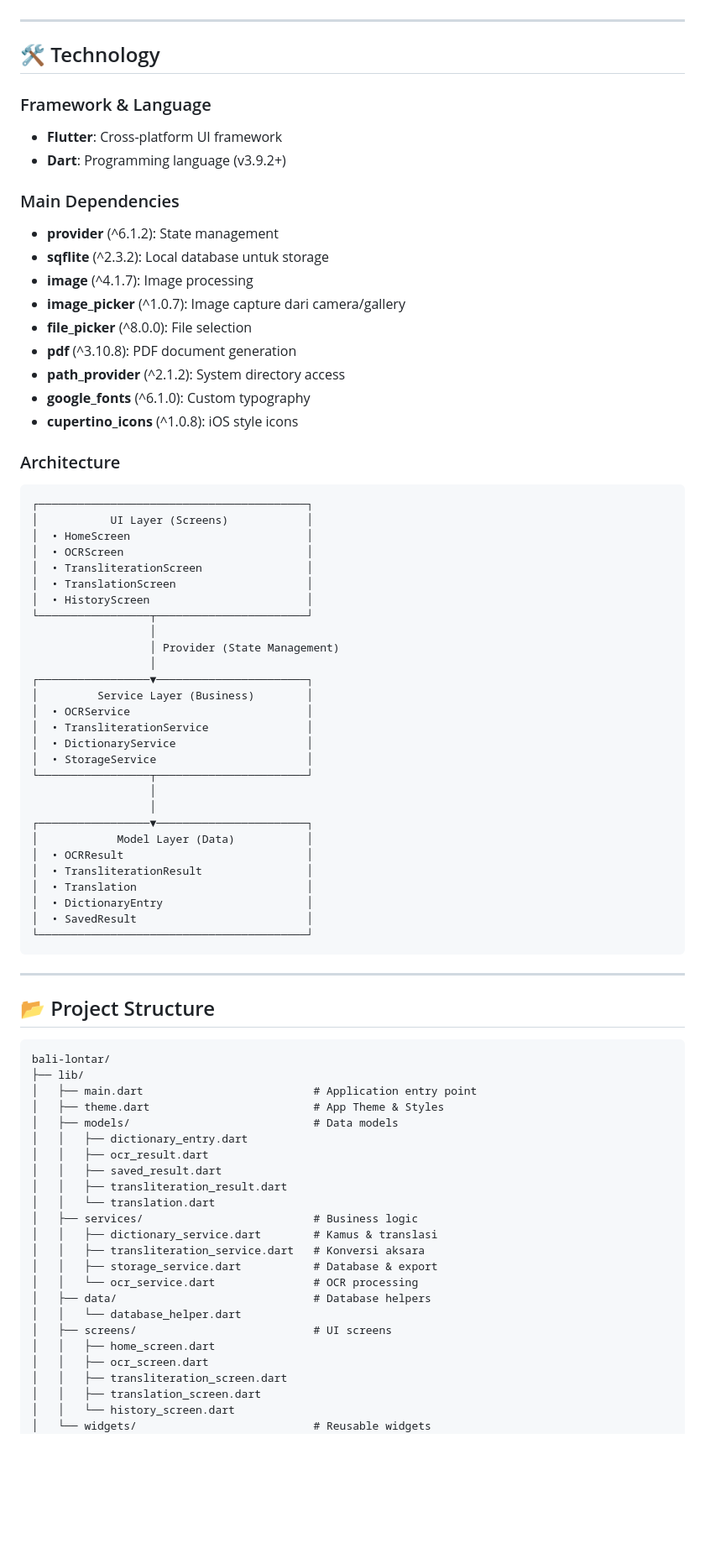
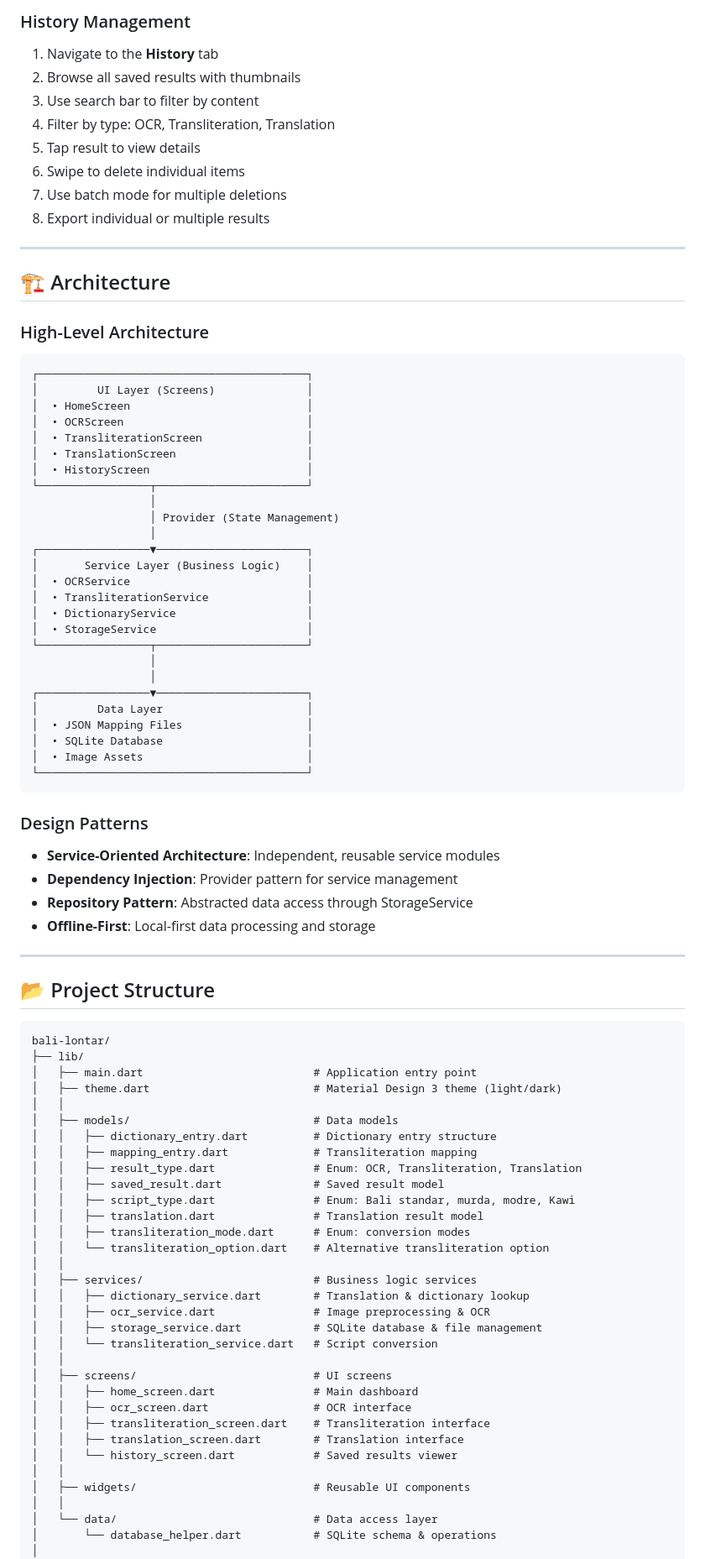
Before and after one commit to cgyudistira/bali-lontar, a Markdown page: README.md, the part around the change printed below. Shown: that part at 84% size. GitHub-like rendering; blank space fills up the shorter version.

````diff
--- a/README.md
+++ b/README.md
@@ -161,27 +218,23 @@ Pastikan Anda telah menginstal:
+### History Management
+
+1. Navigate to the **History** tab
+2. Browse all saved results with thumbnails
+3. Use search bar to filter by content
+4. Filter by type: OCR, Transliteration, Translation
+5. Tap result to view details
+6. Swipe to delete individual items
+7. Use batch mode for multiple deletions
+8. Export individual or multiple results
 
 ---
 
-## 🛠 Technology
+## 🏗 Architecture
 
-### Framework & Language
-- **Flutter**: Cross-platform UI framework
-- **Dart**: Programming language (v3.9.2+)
+### High-Level Architecture
 
-### Main Dependencies
-- **provider** (^6.1.2): State management
-- **sqflite** (^2.3.2): Local database untuk storage
-- **image** (^4.1.7): Image processing
-- **image_picker** (^1.0.7): Image capture dari camera/gallery
-- **file_picker** (^8.0.0): File selection
-- **pdf** (^3.10.8): PDF document generation
-- **path_provider** (^2.1.2): System directory access
-- **google_fonts** (^6.1.0): Custom typography
-- **cupertino_icons** (^1.0.8): iOS style icons
-
-### Architecture
 ```
 ┌─────────────────────────────────────────┐
-│           UI Layer (Screens)            │
+│         UI Layer (Screens)              │
 │  • HomeScreen                           │
 │  • OCRScreen                            │
 │  • TransliterationScreen                │
@@ -192,7 +245,7 @@ Pastikan Anda telah menginstal:
                   │ Provider (State Management)
                   │
 ┌─────────────────▼───────────────────────┐
-│         Service Layer (Business)        │
+│       Service Layer (Business Logic)    │
 │  • OCRService                           │
 │  • TransliterationService               │
 │  • DictionaryService                    │
@@ -201,14 +254,19 @@ Pastikan Anda telah menginstal:
                   │
                   │
 ┌─────────────────▼───────────────────────┐
-│            Model Layer (Data)           │
-│  • OCRResult                            │
-│  • TransliterationResult                │
-│  • Translation                          │
-│  • DictionaryEntry                      │
-│  • SavedResult                          │
+│         Data Layer                      │
+│  • JSON Mapping Files                   │
+│  • SQLite Database                      │
+│  • Image Assets                         │
 └─────────────────────────────────────────┘
 ```
+
+### Design Patterns
+
+- **Service-Oriented Architecture**: Independent, reusable service modules
+- **Dependency Injection**: Provider pattern for service management
+- **Repository Pattern**: Abstracted data access through StorageService
+- **Offline-First**: Local-first data processing and storage
 
 ---
 
@@ -218,25 +276,34 @@ Pastikan Anda telah menginstal:
 bali-lontar/
 ├── lib/
 │   ├── main.dart                          # Application entry point
-│   ├── theme.dart                         # App Theme & Styles
+│   ├── theme.dart                         # Material Design 3 theme (light/dark)
+│   │
 │   ├── models/                            # Data models
-│   │   ├── dictionary_entry.dart
-│   │   ├── ocr_result.dart
-│   │   ├── saved_result.dart
-│   │   ├── transliteration_result.dart
-│   │   └── translation.dart
-│   ├── services/                          # Business logic
-│   │   ├── dictionary_service.dart        # Kamus & translasi
-│   │   ├── transliteration_service.dart   # Konversi aksara
-│   │   ├── storage_service.dart           # Database & export
-│   │   └── ocr_service.dart               # OCR processing
-│   ├── data/                              # Database helpers
-│   │   └── database_helper.dart
+│   │   ├── dictionary_entry.dart          # Dictionary entry structure
+│   │   ├── mapping_entry.dart             # Transliteration mapping
+│   │   ├── result_type.dart               # Enum: OCR, Transliteration, Translation
+│   │   ├── saved_result.dart              # Saved result model
+│   │   ├── script_type.dart               # Enum: Bali standar, murda, modre, Kawi
+│   │   ├── translation.dart               # Translation result model
+│   │   ├── transliteration_mode.dart      # Enum: conversion modes
+│   │   └── transliteration_option.dart    # Alternative transliteration option
+│   │
+│   ├── services/                          # Business logic services
+│   │   ├── dictionary_service.dart        # Translation & dictionary lookup
+│   │   ├── ocr_service.dart               # Image preprocessing & OCR
+│   │   ├── storage_service.dart           # SQLite database & file management
+│   │   └── transliteration_service.dart   # Script conversion
+│   │
 │   ├── screens/                           # UI screens
-│   │   ├── home_screen.dart
-│   │   ├── ocr_screen.dart
-│   │   ├── transliteration_screen.dart
-│   │   ├── translation_screen.dart
-│   │   └── history_screen.dart
-│   └── widgets/                           # Reusable widgets
+│   │   ├── home_screen.dart               # Main dashboard
+│   │   ├── ocr_screen.dart                # OCR interface
+│   │   ├── transliteration_screen.dart    # Transliteration interface
+│   │   ├── translation_screen.dart        # Translation interface
+│   │   └── history_screen.dart            # Saved results viewer
+│   │
+│   ├── widgets/                           # Reusable UI components
+│   │
+│   └── data/                              # Data access layer
+│       └── database_helper.dart           # SQLite schema & operations
+│
 ├── assets/
````
Also changed, not shown: other parts of README.md (+282 -129 lines).
